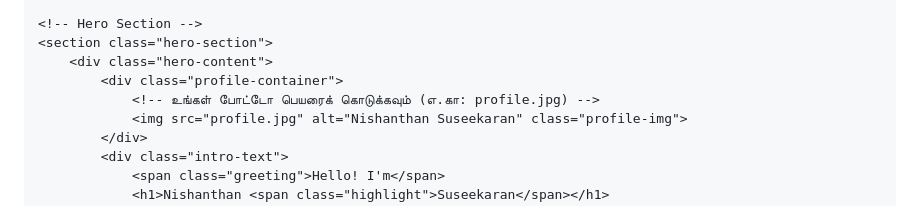
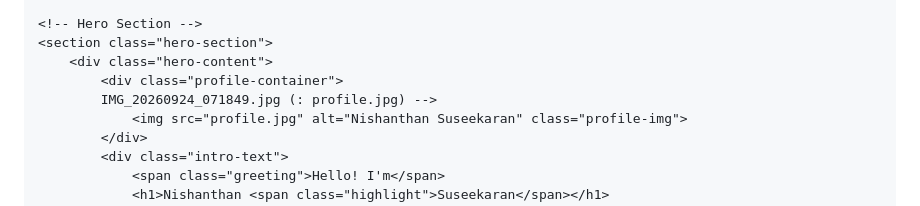
Before and after one commit to nishanthan200102-svg/nishanthan20012, a Markdown page: README.md, the part around the change. Drawn GitHub-style.

Commit message:
Update profile image reference in README

```diff
--- a/README.md
+++ b/README.md
@@ -36,7 +36,7 @@
     <section class="hero-section">
         <div class="hero-content">
             <div class="profile-container">
-                <!-- உங்கள் போட்டோ பெயரைக் கொடுக்கவும் (எ.கா: profile.jpg) -->
+            IMG_20260924_071849.jpg (: profile.jpg) -->
                 <img src="profile.jpg" alt="Nishanthan Suseekaran" class="profile-img">
             </div>
             <div class="intro-text">
```
